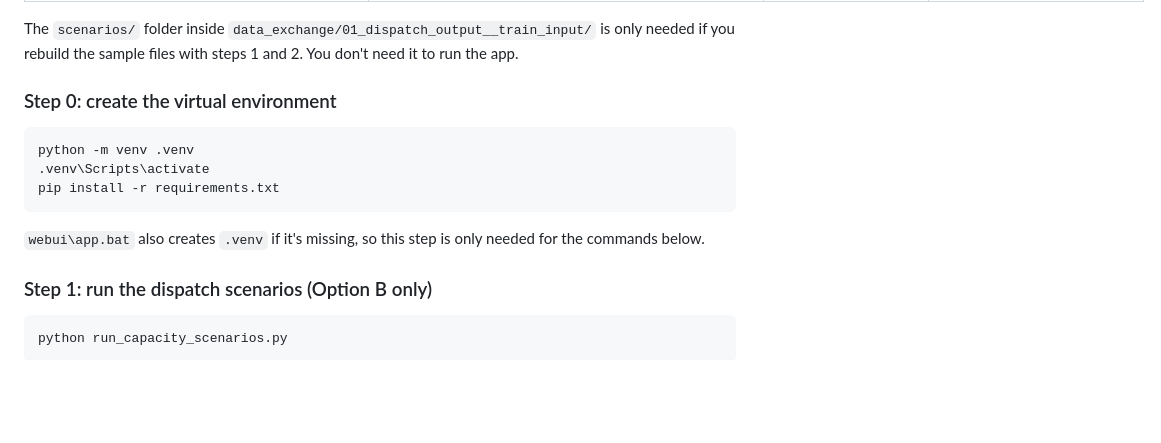
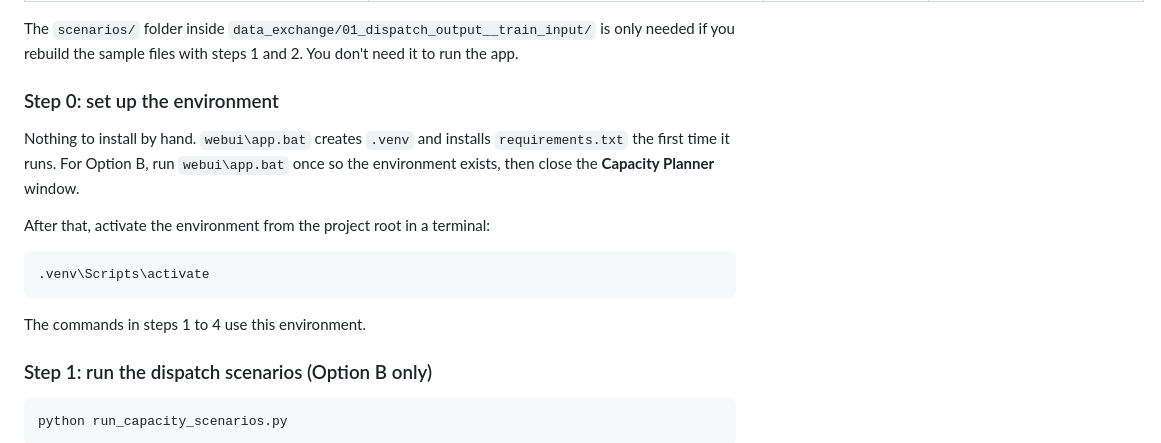
Before and after one commit to Seyed-Amir-Mansouri/Industrial-Site-Investment-Planning, a Markdown page: README.md, the part around one of its changes. Rendered like a GitHub page; blank space fills up the shorter version.

````diff
--- a/README.md
+++ b/README.md
@@ -214,16 +256,19 @@ The `scenarios/` folder inside `data_exchange/01_dispatch_output__train_input/`
 only needed if you rebuild the sample files with steps 1 and 2. You don't need it to
 run the app.
 
-### Step 0: create the virtual environment
+### Step 0: set up the environment
 
-```bash
-python -m venv .venv
+Nothing to install by hand. `webui\app.bat` creates `.venv` and installs
+`requirements.txt` the first time it runs. For Option B, run `webui\app.bat` once so the
+environment exists, then close the **Capacity Planner** window.
+
+After that, activate the environment from the project root in a terminal:
+
+```bat
 .venv\Scripts\activate
-pip install -r requirements.txt
 ```
 
-`webui\app.bat` also creates `.venv` if it's missing, so this step is only needed for
-the commands below.
+The commands in steps 1 to 4 use this environment.
 
 ### Step 1: run the dispatch scenarios (Option B only)
 
````
Also changed, not shown: other parts of README.md (+49 -7 lines).
